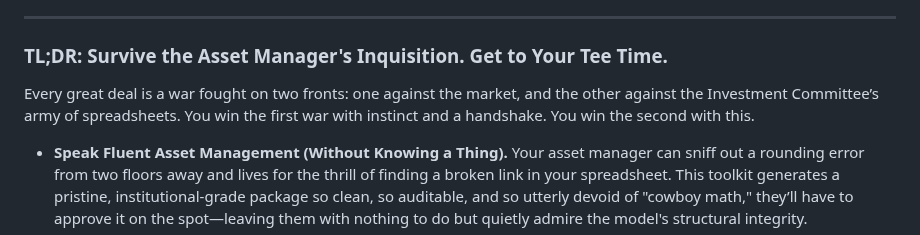
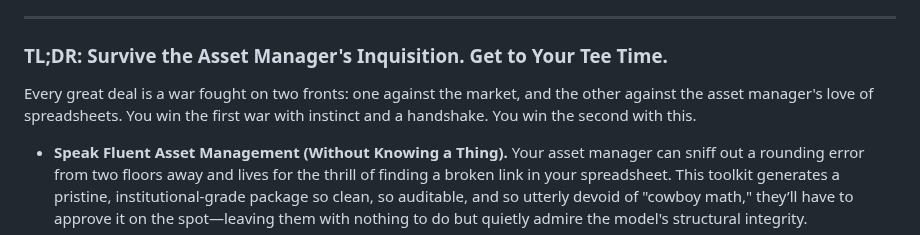
Before and after one commit to reggiechan74/vp-real-estate, a Markdown page: README.md, the part around the change. Drawn GitHub-style.

Commit message:
docs: Refine TL;DR copy for clarity
Change "Investment Committee's army of spreadsheets" to "asset manager's love of spreadsheets" for better tone and clarity.

🤖 Generated with [Claude Code](https://claude.com/claude-code)

Co-Authored-By: Claude <noreply@anthropic.com>

```diff
--- a/README.md
+++ b/README.md
@@ -14,7 +14,7 @@ Built for institutional leasing teams that need production-ready automation acro
 
 ### **TL;DR: Survive the Asset Manager's Inquisition. Get to Your Tee Time.**
 
-Every great deal is a war fought on two fronts: one against the market, and the other against the Investment Committee’s army of spreadsheets. You win the first war with instinct and a handshake. You win the second with this.
+Every great deal is a war fought on two fronts: one against the market, and the other against the asset manager's love of spreadsheets. You win the first war with instinct and a handshake. You win the second with this.
 
 *   **Speak Fluent Asset Management (Without Knowing a Thing).**
     Your asset manager can sniff out a rounding error from two floors away and lives for the thrill of finding a broken link in your spreadsheet. This toolkit generates a pristine, institutional-grade package so clean, so auditable, and so utterly devoid of "cowboy math," they’ll have to approve it on the spot—leaving them with nothing to do but quietly admire the model's structural integrity.
```
